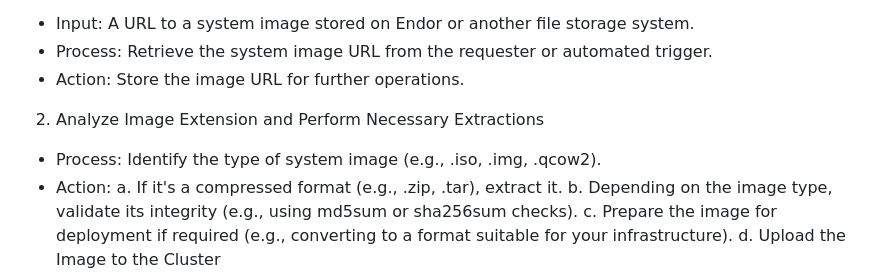
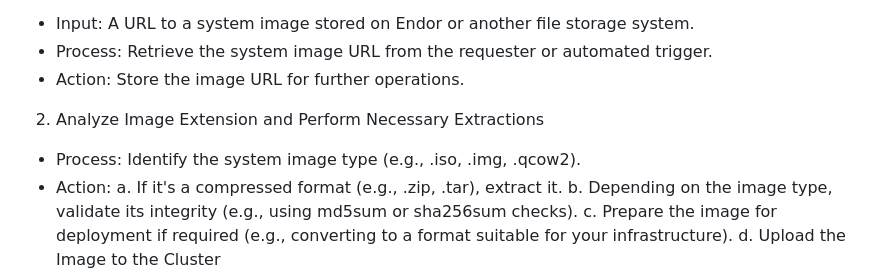
Before and after one commit to ivanDevProd/vm-template-scaning, a Markdown page: README.md, the part around the change. GitHub-like rendering.

```diff
--- a/README.md
+++ b/README.md
@@ -8,7 +8,7 @@
  - Action: Store the image URL for further operations.
 
 2. Analyze Image Extension and Perform Necessary Extractions
-- Process: Identify the type of system image (e.g., .iso, .img, .qcow2).
+- Process: Identify the system image type (e.g., .iso, .img, .qcow2).
 - Action:
   a. If it's a compressed format (e.g., .zip, .tar), extract it.
   b. Depending on the image type, validate its integrity (e.g., using md5sum or sha256sum checks).
```
